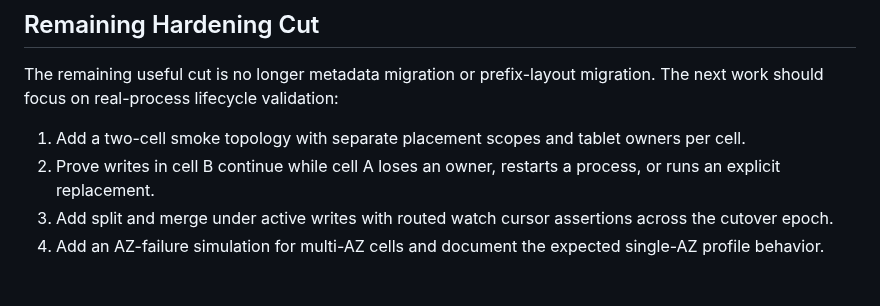
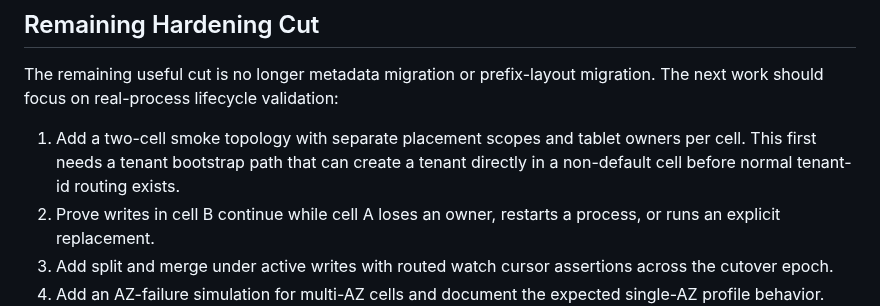
Before and after one commit to shenli/agentdb, a Markdown page: docs/architecture/DISTRIBUTED_STORAGE_CLUSTER.md, the part around the change. Rendered like a GitHub page; blank space fills up the shorter version.

```diff
--- a/docs/architecture/DISTRIBUTED_STORAGE_CLUSTER.md
+++ b/docs/architecture/DISTRIBUTED_STORAGE_CLUSTER.md
@@ -1410,7 +1410,8 @@ The remaining useful cut is no longer metadata migration or prefix-layout
 migration. The next work should focus on real-process lifecycle validation:
 
 1. Add a two-cell smoke topology with separate placement scopes and tablet
-   owners per cell.
+   owners per cell. This first needs a tenant bootstrap path that can create a
+   tenant directly in a non-default cell before normal tenant-id routing exists.
 2. Prove writes in cell B continue while cell A loses an owner, restarts a
    process, or runs an explicit replacement.
 3. Add split and merge under active writes with routed watch cursor assertions
```
Also changed, not shown: docs/operations/REAL_CLUSTER_SMOKE.md (+19 -3 lines).
